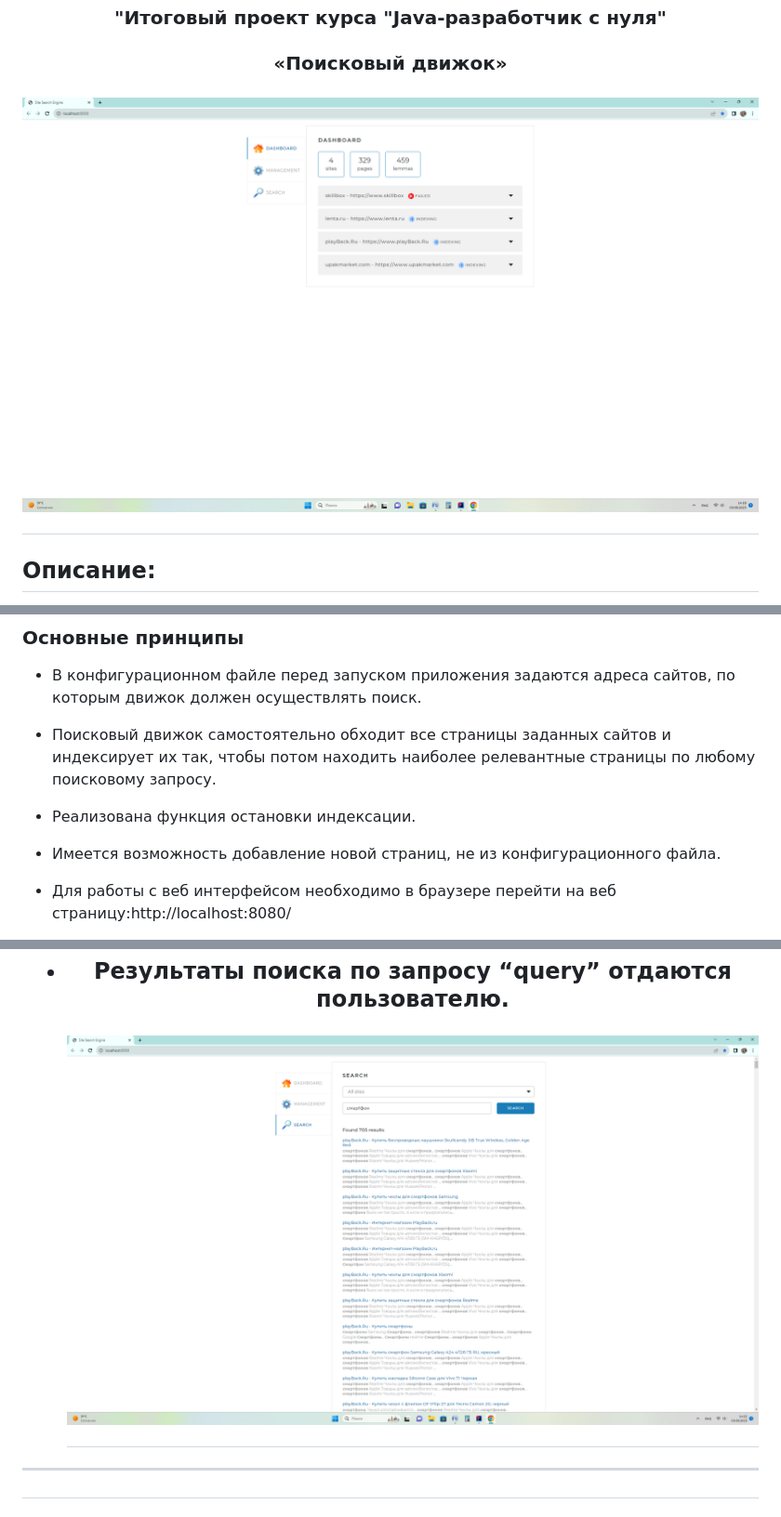
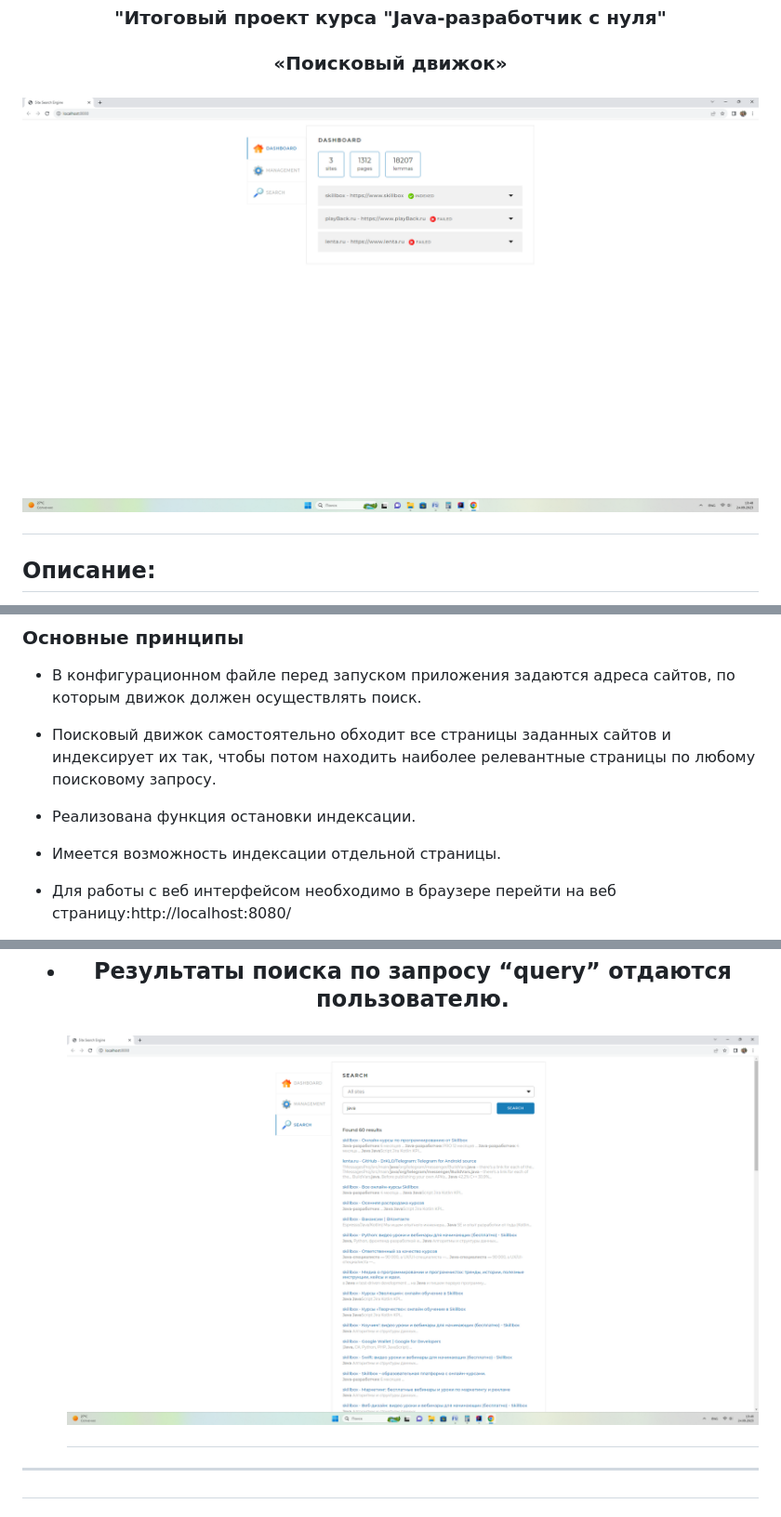
Before and after one commit to Katas77/search-engine-roma, a Markdown page: README.md, 3 parts joined by grey strips. Shown: that part at 93% size. Drawn GitHub-style; pictures changed too: image/3.png, image/4.png.

```diff
--- a/README.md
+++ b/README.md
@@ -20,7 +20,7 @@
 - В конфигурационном файле перед запуском приложения задаются адреса сайтов, по которым движок должен осуществлять поиск.
 - Поисковый движок самостоятельно обходит все страницы заданных сайтов и индексирует их  так, чтобы потом находить наиболее релевантные страницы по любому поисковому запросу.
 - Реализована функция остановки индексации.
-- Имеется возможность  добавление новой страниц,  не из конфигурационного файла.
+- Имеется возможность индексации отдельной страницы.
 - Для работы с веб интерфейсом необходимо в браузере перейти на веб страницу:http://localhost:8080/
 
 
```
Also changed, not shown: image/1.png, 8 other files.
